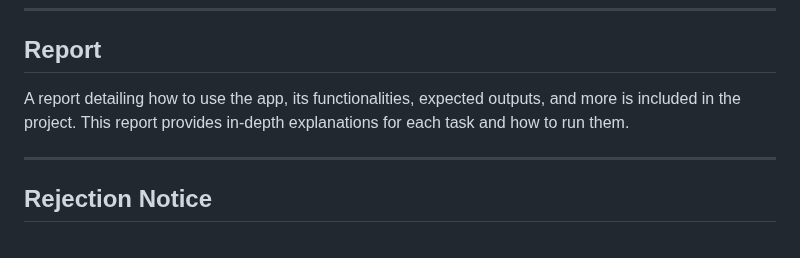
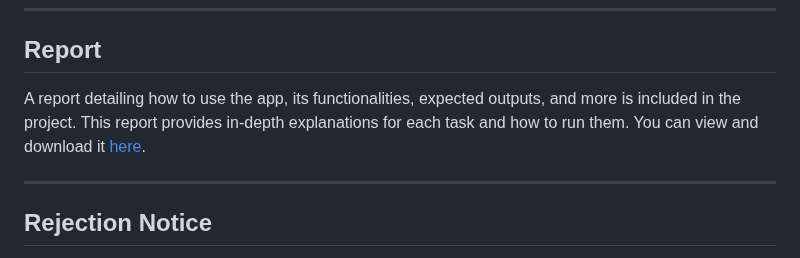
Before and after one commit to guptakushal03/BrainyBeam-Django-Internship-Tasks, a Markdown page: README.md, the part around the change. Drawn GitHub-style.

```diff
--- a/README.md
+++ b/README.md
@@ -91,7 +91,7 @@ To run the project locally, ensure you have the following installed:
 
 ## Report
 
-A report detailing how to use the app, its functionalities, expected outputs, and more is included in the project. This report provides in-depth explanations for each task and how to run them.
+A report detailing how to use the app, its functionalities, expected outputs, and more is included in the project. This report provides in-depth explanations for each task and how to run them. You can view and download it [here](./Rejection%20Letter.pdf).
 
 ---
 
```
